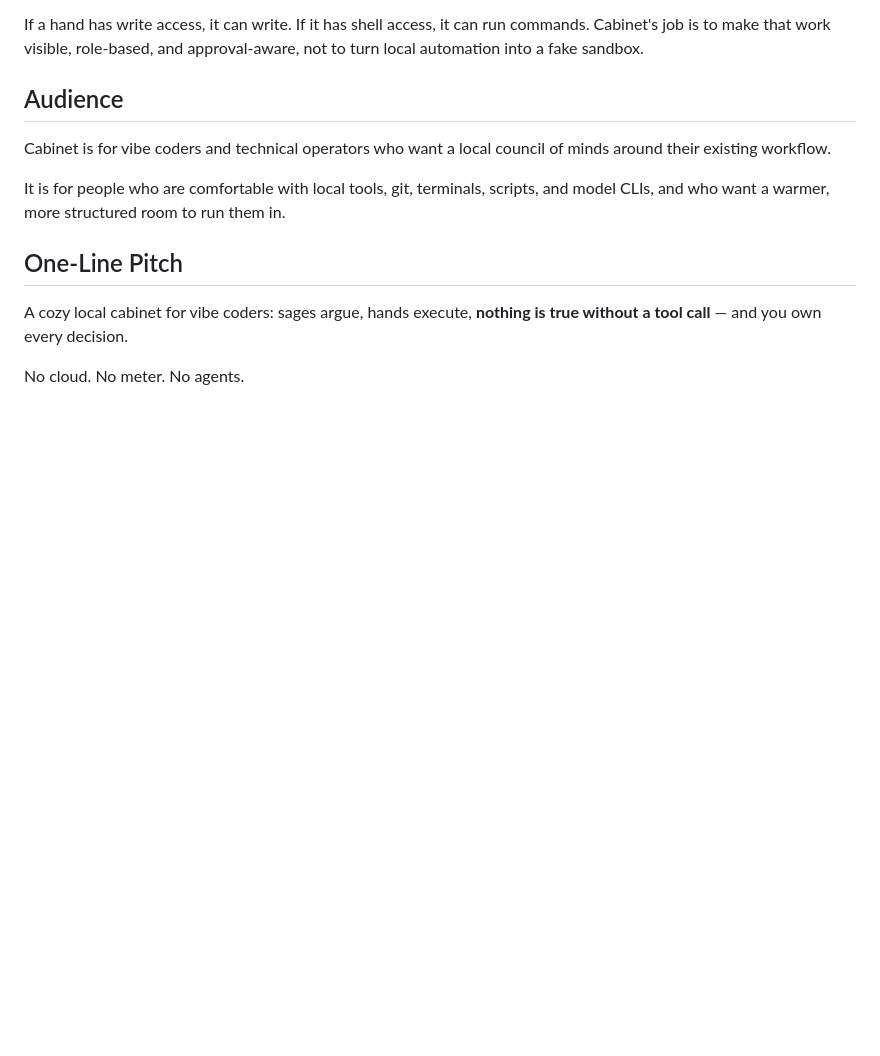
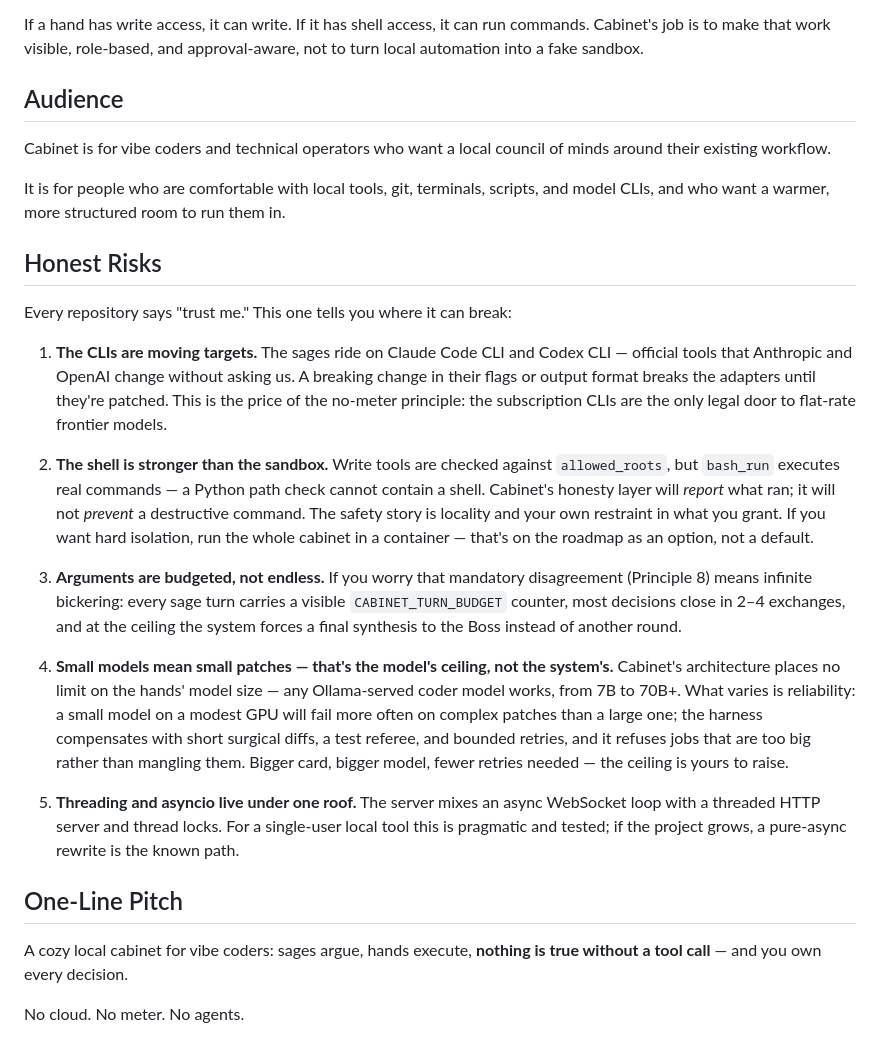
Before and after one commit to mindbridge-builder/cabinet-of-mind, a Markdown page: README.md, the part around the change. Rendered like a GitHub page; blank space fills up the shorter version.

Commit message:
docs: add Honest Risks section

```diff
--- a/README.md
+++ b/README.md
@@ -121,6 +121,20 @@ Cabinet is for vibe coders and technical operators who want a local council of m
 
 It is for people who are comfortable with local tools, git, terminals, scripts, and model CLIs, and who want a warmer, more structured room to run them in.
 
+## Honest Risks
+
+Every repository says "trust me." This one tells you where it can break:
+
+1. **The CLIs are moving targets.** The sages ride on Claude Code CLI and Codex CLI — official tools that Anthropic and OpenAI change without asking us. A breaking change in their flags or output format breaks the adapters until they're patched. This is the price of the no-meter principle: the subscription CLIs are the only legal door to flat-rate frontier models.
+
+2. **The shell is stronger than the sandbox.** Write tools are checked against `allowed_roots`, but `bash_run` executes real commands — a Python path check cannot contain a shell. Cabinet's honesty layer will *report* what ran; it will not *prevent* a destructive command. The safety story is locality and your own restraint in what you grant. If you want hard isolation, run the whole cabinet in a container — that's on the roadmap as an option, not a default.
+
+3. **Arguments are budgeted, not endless.** If you worry that mandatory disagreement (Principle 8) means infinite bickering: every sage turn carries a visible `CABINET_TURN_BUDGET` counter, most decisions close in 2–4 exchanges, and at the ceiling the system forces a final synthesis to the Boss instead of another round.
+
+4. **Small models mean small patches — that's the model's ceiling, not the system's.** Cabinet's architecture places no limit on the hands' model size — any Ollama-served coder model works, from 7B to 70B+. What varies is reliability: a small model on a modest GPU will fail more often on complex patches than a large one; the harness compensates with short surgical diffs, a test referee, and bounded retries, and it refuses jobs that are too big rather than mangling them. Bigger card, bigger model, fewer retries needed — the ceiling is yours to raise.
+
+5. **Threading and asyncio live under one roof.** The server mixes an async WebSocket loop with a threaded HTTP server and thread locks. For a single-user local tool this is pragmatic and tested; if the project grows, a pure-async rewrite is the known path.
+
 ## One-Line Pitch
 
 A cozy local cabinet for vibe coders: sages argue, hands execute, **nothing is true without a tool call** — and you own every decision.
```
